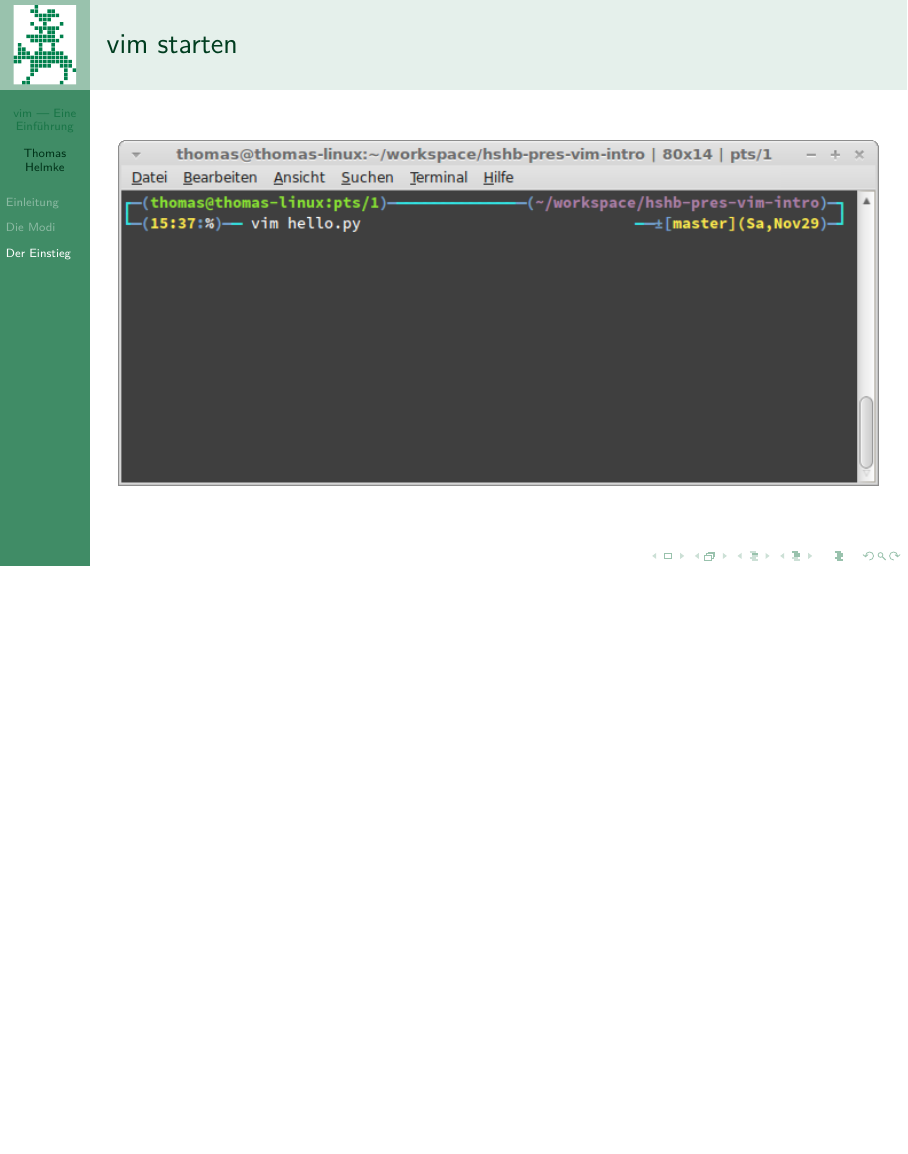
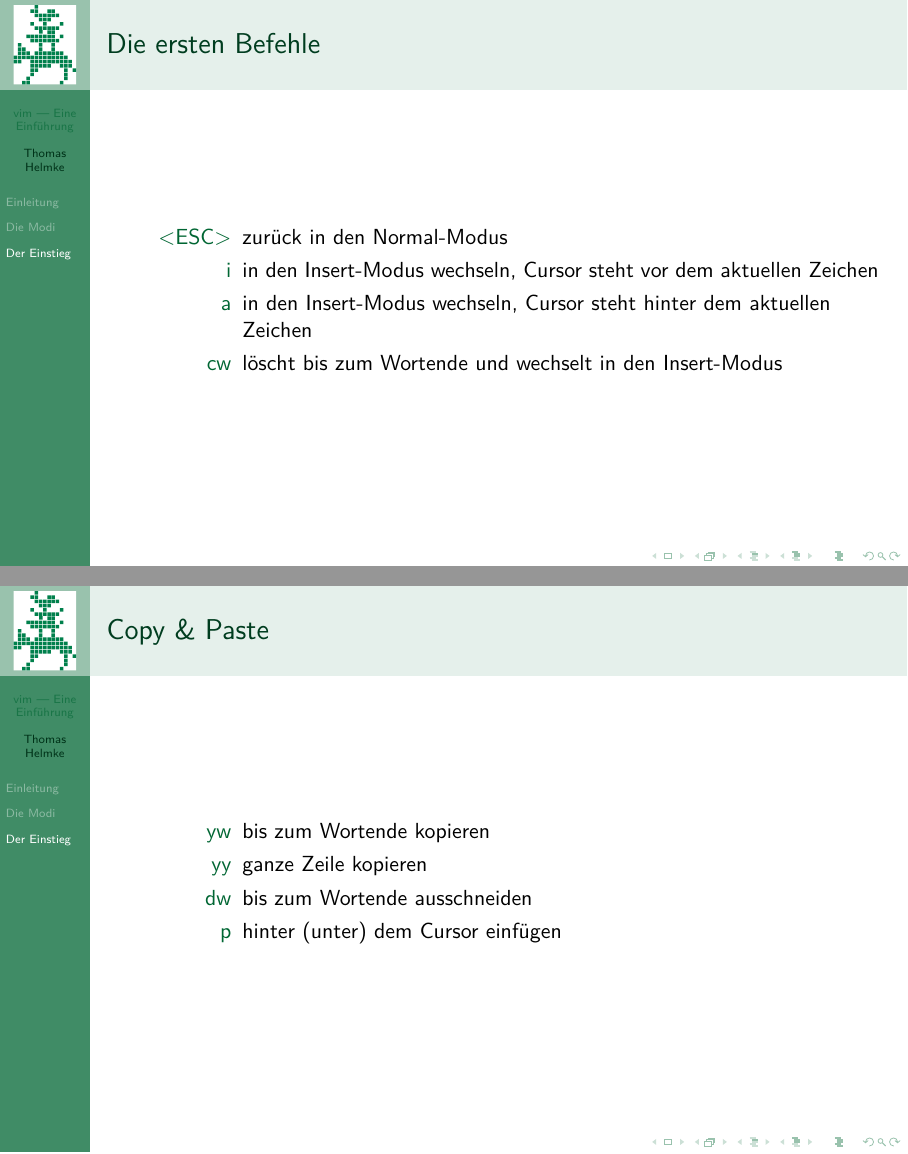
Before and after one commit to Syralist/hshb-pres-vim-intro, LaTeX slides (vim-intro.tex): page 21 of 21 before the commit and pages 24 and 28 of 32 after it, the two joined at a grey line, the shorter picture padded with empty space. Compiled offline with pdfLaTeX.

Commit message:
Kapitel "Der Einstieg"
Signed-off-by: Thomas Helmke <thomas.helmke@gmx.de>

```diff
--- a/vim-intro.tex
+++ b/vim-intro.tex
@@ -80,8 +80,31 @@
 \section{Der Einstieg}
 \divider{\insertsection}
 \begin{frame}[<+->]
-    \frametitle{vim starten}
-    \includegraphics[width=\textwidth]{bilder/einstieg01}
+    \frametitle{Die ersten Befehle}
+    \begin{description}
+        \item[<ESC>] zurück in den Normal-Modus
+        \item[i] in den Insert-Modus wechseln, Cursor steht vor dem aktuellen Zeichen
+        \item[a] in den Insert-Modus wechseln, Cursor steht hinter dem aktuellen Zeichen
+        \item[cw] löscht bis zum Wortende und wechselt in den Insert-Modus
+    \end{description}
+\end{frame}
+\begin{frame}[<+->]
+    \frametitle{Copy \& Paste}
+    \begin{description}
+        \item[yw] bis zum Wortende kopieren
+        \item[yy] ganze Zeile kopieren
+        \item[dw] bis zum Wortende ausschneiden
+        \item[p] hinter (unter) dem Cursor einfügen
+    \end{description}
+\end{frame}
+\begin{frame}[<+->]
+    \frametitle{Datei speichern und schließen}
+    \begin{description}
+        \item[:w] Datei speichern
+        \item[:q] vim beenden
+        \item[:q!] vim beenden, ohne zu speichern
+        \item[:wq] speichern und beenden
+    \end{description}
 \end{frame}
 
 \end{document}
```
Also changed, not shown: vim-intro.pdf.
